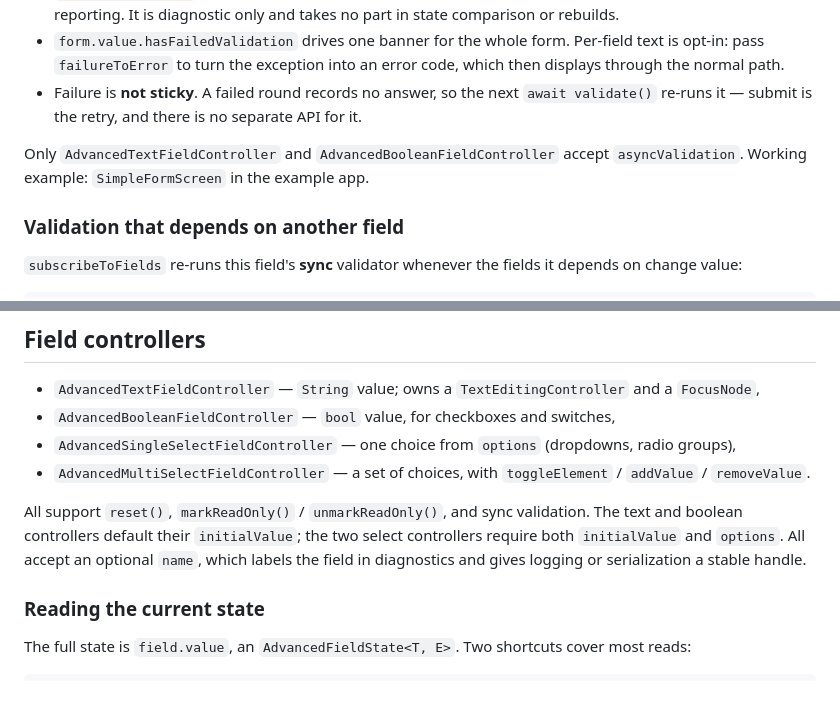
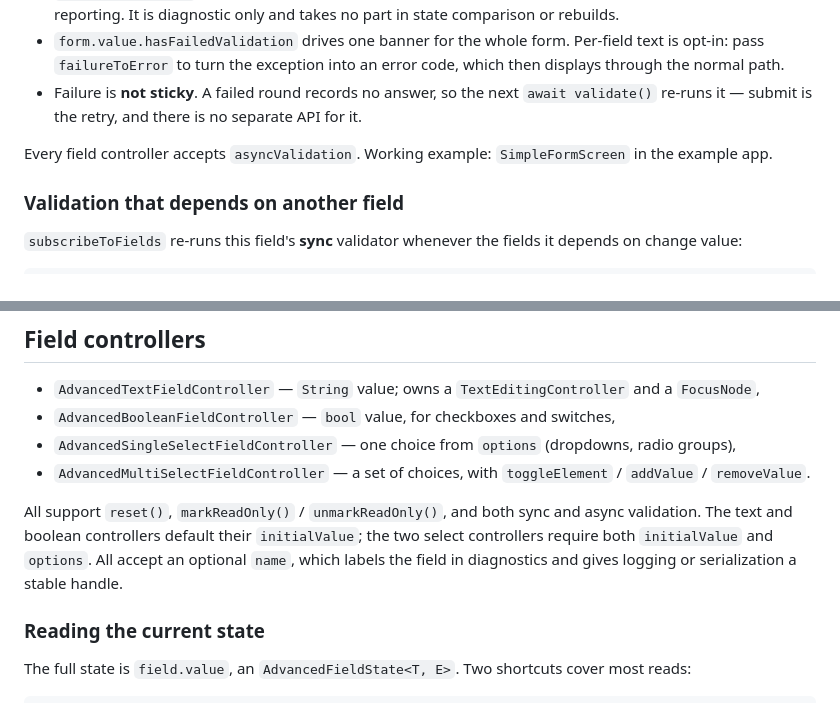
Before and after one commit to leancodepl/leancode_forms, a Markdown page: README.md, 2 parts joined by grey strips. Drawn GitHub-style.

Commit message:
docs: state that every field controller accepts asyncValidation
Co-Authored-By: Claude Opus 5 (1M context) <noreply@anthropic.com>

```diff
--- a/README.md
+++ b/README.md
@@ -233,7 +233,7 @@ An *error* is a code describing what is wrong with the value. A *failure* is the
 - `form.value.hasFailedValidation` drives one banner for the whole form. Per-field text is opt-in: pass `failureToError` to turn the exception into an error code, which then displays through the normal path.
 - Failure is **not sticky**. A failed round records no answer, so the next `await validate()` re-runs it — submit is the retry, and there is no separate API for it.
 
-Only `AdvancedTextFieldController` and `AdvancedBooleanFieldController` accept `asyncValidation`. Working example: `SimpleFormScreen` in the example app.
+Every field controller accepts `asyncValidation`. Working example: `SimpleFormScreen` in the example app.
 
 ### Validation that depends on another field
 
@@ -269,7 +269,7 @@ Working example: `PasswordFormScreen` in the example app.
 - `AdvancedSingleSelectFieldController` — one choice from `options` (dropdowns, radio groups),
 - `AdvancedMultiSelectFieldController` — a set of choices, with `toggleElement` / `addValue` / `removeValue`.
 
-All support `reset()`, `markReadOnly()` / `unmarkReadOnly()`, and sync validation. The text and boolean controllers default their `initialValue`; the two select controllers require both `initialValue` and `options`. All accept an optional `name`, which labels the field in diagnostics and gives logging or serialization a stable handle.
+All support `reset()`, `markReadOnly()` / `unmarkReadOnly()`, and both sync and async validation. The text and boolean controllers default their `initialValue`; the two select controllers require both `initialValue` and `options`. All accept an optional `name`, which labels the field in diagnostics and gives logging or serialization a stable handle.
 
 ### Reading the current state
 
```
